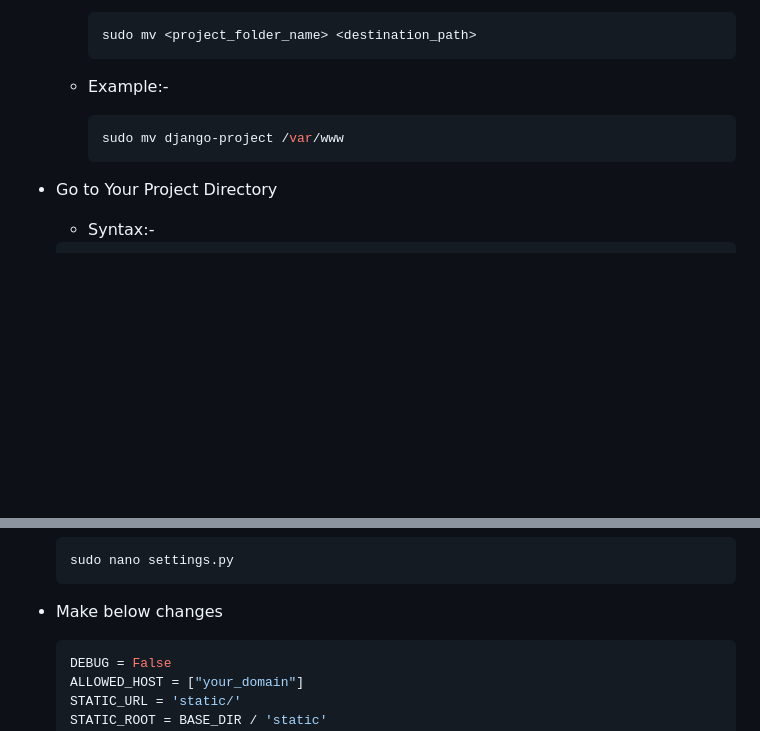
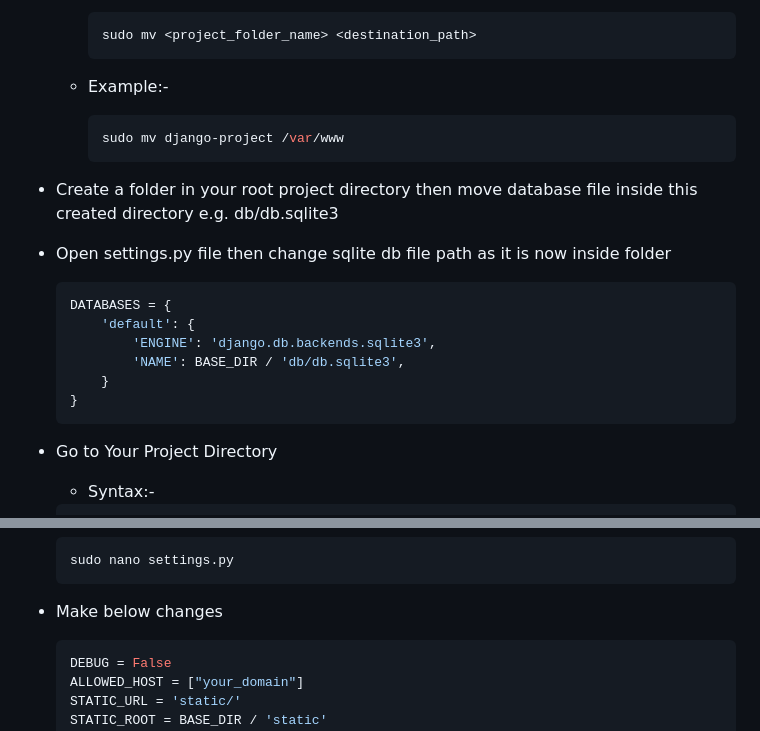
Before and after one commit to satyam-seth-learnings/devops-learning, a Markdown page: 40.deploy-django-project-with-apache-web-server/40.deploy-django-project-with-apache-web-server.md, 2 parts joined by grey strips. Rendered like a GitHub page; blank space fills up the shorter version.

Commit message:
update deploy django project with apache web server readme file

````diff
--- a/40.deploy-django-project-with-apache-web-server/40.deploy-django-project-with-apache-web-server.md
+++ b/40.deploy-django-project-with-apache-web-server/40.deploy-django-project-with-apache-web-server.md
@@ -108,6 +108,19 @@
         sudo mv django-project /var/www
         ```
 
+- Create a folder in your root project directory then move database file inside this created directory e.g. db/db.sqlite3
+
+- Open settings.py file then change sqlite db file path as it is now inside folder
+
+    ```python
+    DATABASES = {
+        'default': {
+            'ENGINE': 'django.db.backends.sqlite3',
+            'NAME': BASE_DIR / 'db/db.sqlite3',
+        }
+    }
+    ```
+
 - Go to Your Project Directory
 
     - Syntax:-
@@ -213,7 +226,7 @@
 
 - Make below changes
 
-    ```sh
+    ```python
     DEBUG = False
     ALLOWED_HOST = ["your_domain"]
     STATIC_URL = 'static/'
````
